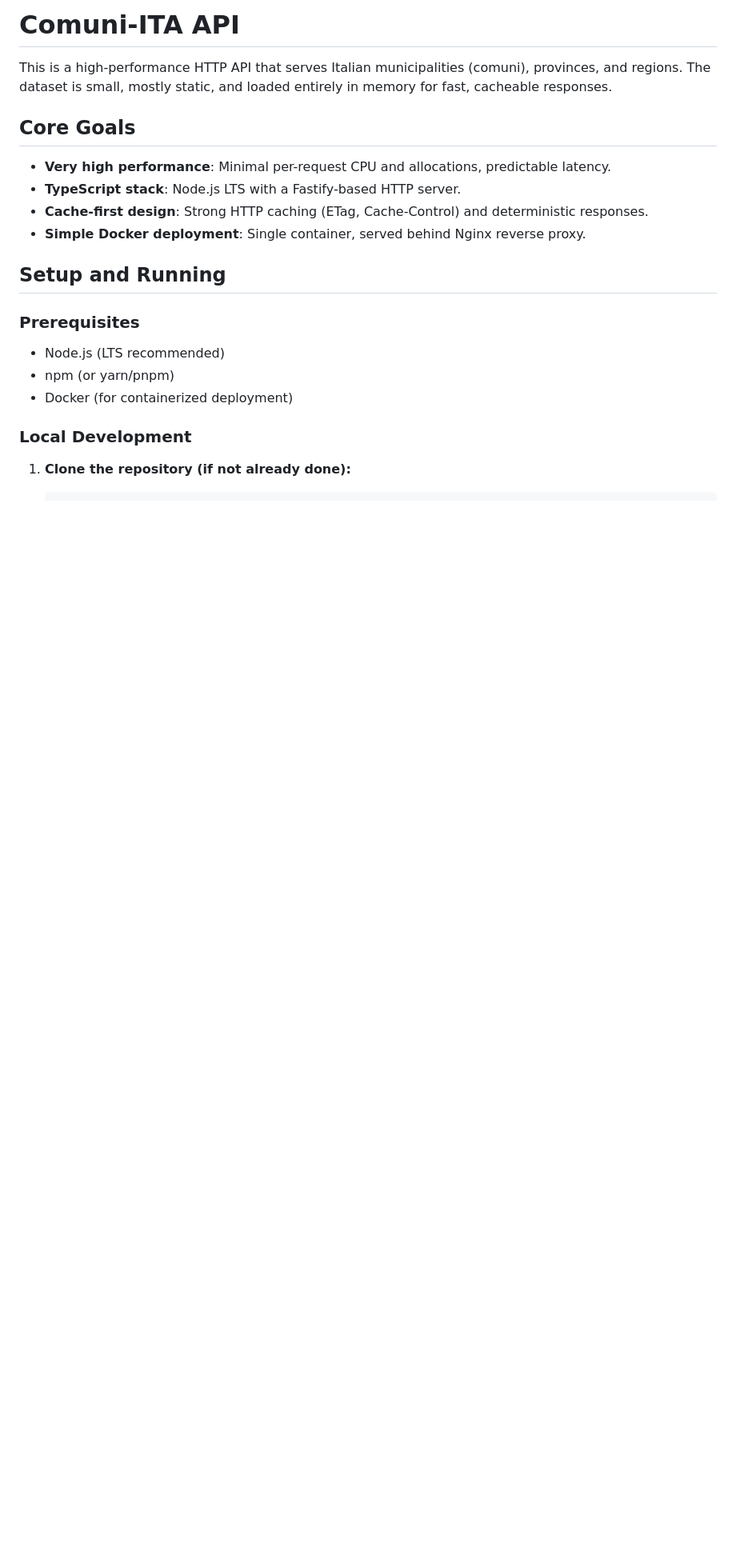
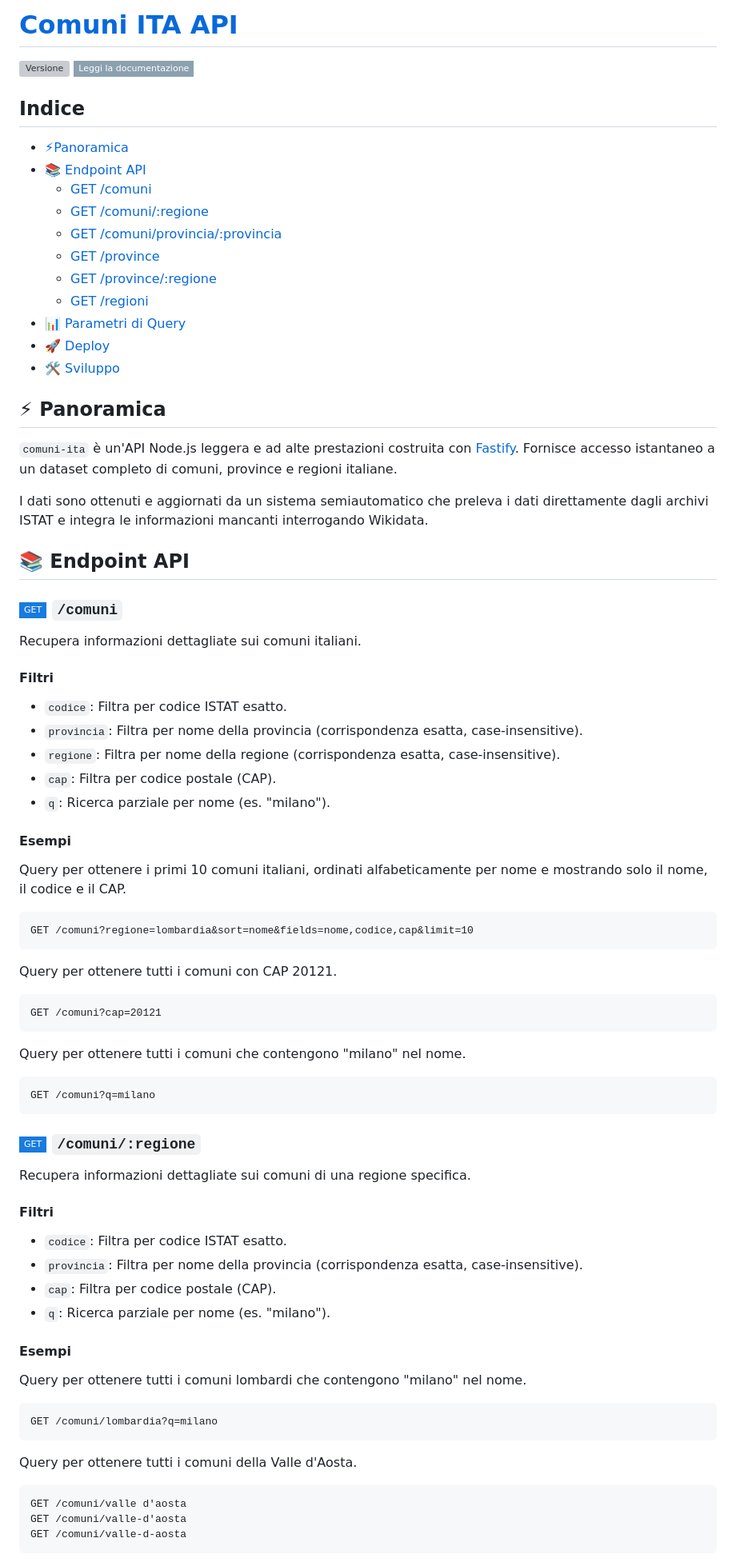
Before and after one commit to Samurai016/Comuni-ITA, a Markdown page: README.md, the part around one of its changes. Shown at 80% size. Rendered like a GitHub page; badges without logos; blank space fills up the shorter version; grey boxes are pictures that could not be loaded.

Commit message:
docs: update README

````diff
--- a/README.md
+++ b/README.md
@@ -1,22 +1,86 @@
-# Comuni-ITA API
+# [Comuni ITA API](https://comuni-ita.readme.io/)
 
-This is a high-performance HTTP API that serves Italian municipalities (comuni), provinces, and regions. The dataset is small, mostly static, and loaded entirely in memory for fast, cacheable responses.
+![Versione](https://img.shields.io/github/v/release/Samurai016/Comuni-ITA?style=flat-square&label=versione)
+[![Leggi la documentazione](https://img.shields.io/badge/Leggi%20la%20documentazione-passing?style=flat-square&logo=Read%20the%20Docs&labelColor=8CA1AF&color=8CA1AF&logoColor=white)](https://comuni-ita.readme.io/)
 
-## Core Goals
+## Indice
 
--   **Very high performance**: Minimal per-request CPU and allocations, predictable latency.
--   **TypeScript stack**: Node.js LTS with a Fastify-based HTTP server.
--   **Cache-first design**: Strong HTTP caching (ETag, Cache-Control) and deterministic responses.
--   **Simple Docker deployment**: Single container, served behind Nginx reverse proxy.
+- [⚡Panoramica](#panoramica)
+- [📚 Endpoint API](#endpoint-api)
+  - [GET /comuni](#get-comuni)
+  - [GET /comuni/:regione](#get-comuni-regione)
+  - [GET /comuni/provincia/:provincia](#get-comuni-provincia-provincia)
+  - [GET /province](#get-province)
+  - [GET /province/:regione](#get-province-regione)
+  - [GET /regioni](#get-regioni)
+- [📊 Parametri di Query](#parametri-di-query)
+- [🚀 Deploy](#deploy)
+- [🛠️ Sviluppo](#sviluppo)
 
-## Setup and Running
+## ⚡ Panoramica
 
-### Prerequisites
+`comuni-ita` è un'API Node.js leggera e ad alte prestazioni costruita con [Fastify](https://www.fastify.io/). Fornisce accesso istantaneo a un dataset completo di comuni, province e regioni italiane.
 
--   Node.js (LTS recommended)
--   npm (or yarn/pnpm)
--   Docker (for containerized deployment)
+I dati sono ottenuti e aggiornati da un sistema semiautomatico che preleva i dati direttamente dagli archivi ISTAT e integra le informazioni mancanti interrogando Wikidata.
 
-### Local Development
+## 📚 Endpoint API
 
-1.  **Clone the repository (if not already done):**
+### ![GET](https://img.shields.io/static/v1?label=%20&message=GET&color=187bdf&style=flat-square) `/comuni`
+
+Recupera informazioni dettagliate sui comuni italiani.
+
+#### Filtri
+
+- `codice`: Filtra per codice ISTAT esatto.
+- `provincia`: Filtra per nome della provincia (corrispondenza esatta, case-insensitive).
+- `regione`: Filtra per nome della regione (corrispondenza esatta, case-insensitive).
+- `cap`: Filtra per codice postale (CAP).
+- `q`: Ricerca parziale per nome (es. "milano").
+
+#### Esempi
+
+Query per ottenere i primi 10 comuni italiani, ordinati alfabeticamente per nome e mostrando solo il nome, il codice e il CAP.
+
+```http
+GET /comuni?regione=lombardia&sort=nome&fields=nome,codice,cap&limit=10
+```
+
+Query per ottenere tutti i comuni con CAP 20121.
+
+```http
+GET /comuni?cap=20121
+```
+
+Query per ottenere tutti i comuni che contengono "milano" nel nome.
+
+```http
+GET /comuni?q=milano
+```
+
+### ![GET](https://img.shields.io/static/v1?label=%20&message=GET&color=187bdf&style=flat-square) `/comuni/:regione`
+
+Recupera informazioni dettagliate sui comuni di una regione specifica.
+
+#### Filtri
+
+- `codice`: Filtra per codice ISTAT esatto.
+- `provincia`: Filtra per nome della provincia (corrispondenza esatta, case-insensitive).
+- `cap`: Filtra per codice postale (CAP).
+- `q`: Ricerca parziale per nome (es. "milano").
+
+#### Esempi
+
+Query per ottenere tutti i comuni lombardi che contengono "milano" nel nome.
+
+```http
+GET /comuni/lombardia?q=milano
+```
+
+Query per ottenere tutti i comuni della Valle d'Aosta.
+
+```http
+GET /comuni/valle d'aosta
+GET /comuni/valle-d'aosta
+GET /comuni/valle-d-aosta
+```
+
````
Also changed, not shown: other parts of README.md (+148 -160 lines).
